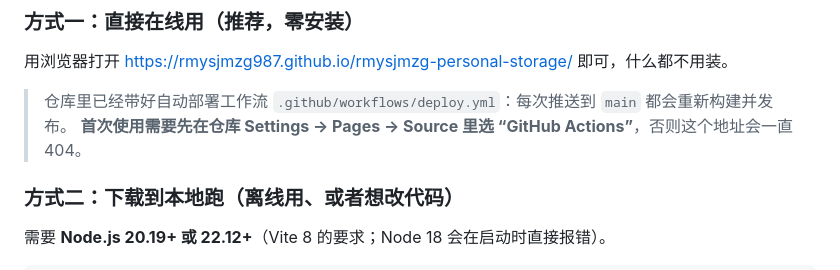
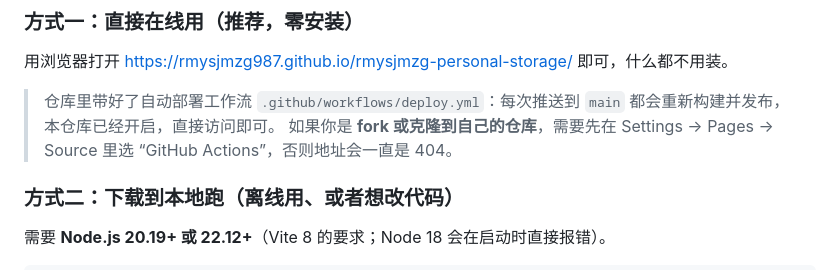
Before and after one commit to rmysjmzg987/rmysjmzg-personal-storage, a Markdown page: README.md, the part around the change. Drawn GitHub-style.

```diff
--- a/README.md
+++ b/README.md
@@ -30,8 +30,8 @@
 
 用浏览器打开 <https://rmysjmzg987.github.io/rmysjmzg-personal-storage/> 即可，什么都不用装。
 
-> 仓库里已经带好自动部署工作流 `.github/workflows/deploy.yml`：每次推送到 `main` 都会重新构建并发布。
-> **首次使用需要先在仓库 Settings → Pages → Source 里选 “GitHub Actions”**，否则这个地址会一直 404。
+> 仓库里带好了自动部署工作流 `.github/workflows/deploy.yml`：每次推送到 `main` 都会重新构建并发布，本仓库已经开启，直接访问即可。
+> 如果你是 **fork 或克隆到自己的仓库**，需要先在 Settings → Pages → Source 里选 “GitHub Actions”，否则地址会一直是 404。
 
 ### 方式二：下载到本地跑（离线用、或者想改代码）
 
```
Also changed, not shown: README.en.md (+2 -2 lines).
